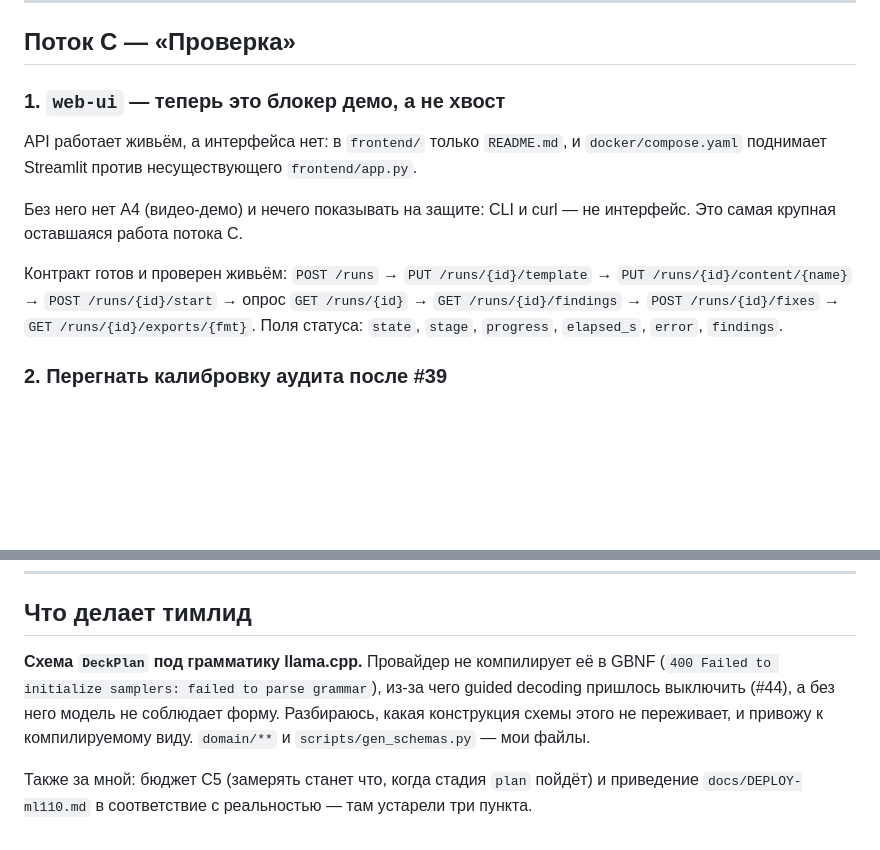
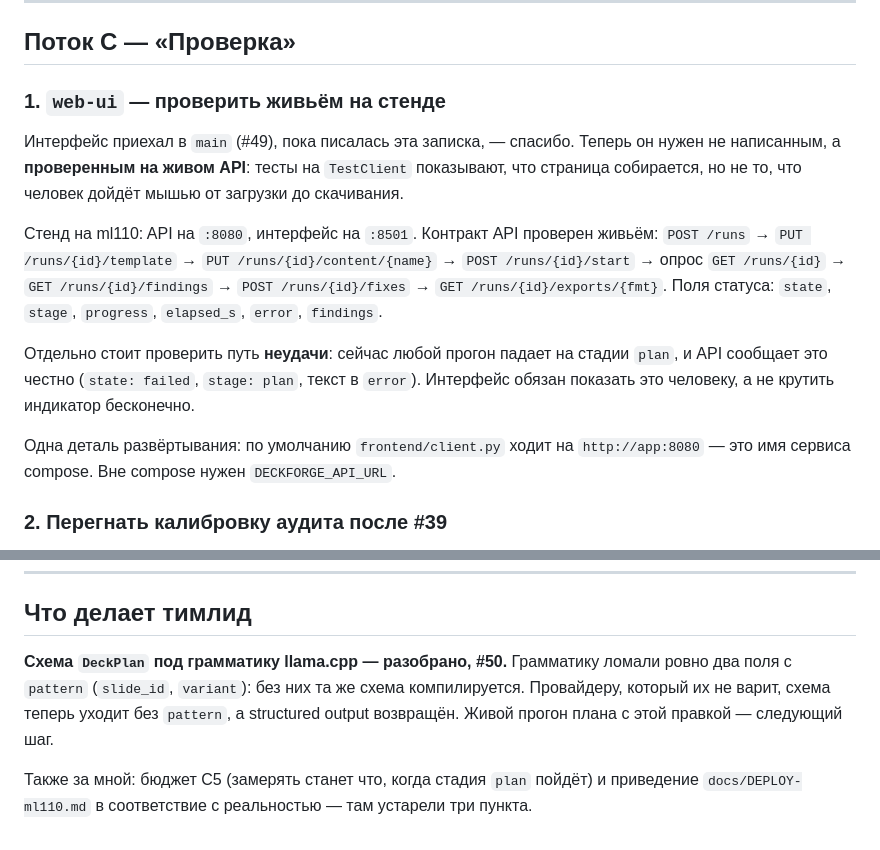
Before and after one commit to sMichellin/DeckForge, a Markdown page: docs/agents/tasks-after-live-run.md, 2 parts joined by grey strips. Rendered like a GitHub page; blank space fills up the shorter version.

Commit message:
docs: записка потокам — интерфейс уже в main, схема плана разобрана
Записка писалась до #49, и раздел потока C велел писать интерфейс, который к моменту
публикации уже смержен. Переписан: задача теперь — проверить интерфейс на живом API,
включая путь неудачи, который сейчас единственный реальный.

Раздел тимлида обновлён по итогу разбора схемы: грамматику ломали два поля с pattern,
правка — #50.

```diff
--- a/docs/agents/tasks-after-live-run.md
+++ b/docs/agents/tasks-after-live-run.md
@@ -87,18 +87,24 @@ llama.cpp. Колоды не получилось ни разу, но кажды
 
 ## Поток C — «Проверка»
 
-### 1. `web-ui` — теперь это блокер демо, а не хвост
+### 1. `web-ui` — проверить живьём на стенде
 
-API работает живьём, а интерфейса нет: в `frontend/` только `README.md`, и
-`docker/compose.yaml` поднимает Streamlit против несуществующего `frontend/app.py`.
+Интерфейс приехал в `main` (#49), пока писалась эта записка, — спасибо. Теперь он нужен
+не написанным, а **проверенным на живом API**: тесты на `TestClient` показывают, что
+страница собирается, но не то, что человек дойдёт мышью от загрузки до скачивания.
 
-Без него нет A4 (видео-демо) и нечего показывать на защите: CLI и curl — не интерфейс.
-Это самая крупная оставшаяся работа потока C.
+Стенд на ml110: API на `:8080`, интерфейс на `:8501`. Контракт API проверен живьём:
+`POST /runs` → `PUT /runs/{id}/template` → `PUT /runs/{id}/content/{name}` →
+`POST /runs/{id}/start` → опрос `GET /runs/{id}` → `GET /runs/{id}/findings` →
+`POST /runs/{id}/fixes` → `GET /runs/{id}/exports/{fmt}`. Поля статуса: `state`, `stage`,
+`progress`, `elapsed_s`, `error`, `findings`.
 
-Контракт готов и проверен живьём: `POST /runs` → `PUT /runs/{id}/template` →
-`PUT /runs/{id}/content/{name}` → `POST /runs/{id}/start` → опрос `GET /runs/{id}` →
-`GET /runs/{id}/findings` → `POST /runs/{id}/fixes` → `GET /runs/{id}/exports/{fmt}`.
-Поля статуса: `state`, `stage`, `progress`, `elapsed_s`, `error`, `findings`.
+Отдельно стоит проверить путь **неудачи**: сейчас любой прогон падает на стадии `plan`,
+и API сообщает это честно (`state: failed`, `stage: plan`, текст в `error`). Интерфейс
+обязан показать это человеку, а не крутить индикатор бесконечно.
+
+Одна деталь развёртывания: по умолчанию `frontend/client.py` ходит на `http://app:8080` —
+это имя сервиса compose. Вне compose нужен `DECKFORGE_API_URL`.
 
 ### 2. Перегнать калибровку аудита после #39
 
@@ -117,11 +123,10 @@ API работает живьём, а интерфейса нет: в `frontend/
 
 ## Что делает тимлид
 
-**Схема `DeckPlan` под грамматику llama.cpp.** Провайдер не компилирует её в GBNF
-(`400 Failed to initialize samplers: failed to parse grammar`), из-за чего guided decoding
-пришлось выключить (#44), а без него модель не соблюдает форму. Разбираюсь, какая
-конструкция схемы этого не переживает, и привожу к компилируемому виду. `domain/**`
-и `scripts/gen_schemas.py` — мои файлы.
+**Схема `DeckPlan` под грамматику llama.cpp — разобрано, #50.** Грамматику ломали
+ровно два поля с `pattern` (`slide_id`, `variant`): без них та же схема компилируется.
+Провайдеру, который их не варит, схема теперь уходит без `pattern`, а structured output
+возвращён. Живой прогон плана с этой правкой — следующий шаг.
 
 Также за мной: бюджет C5 (замерять станет что, когда стадия `plan` пойдёт) и приведение
 `docs/DEPLOY-ml110.md` в соответствие с реальностью — там устарели три пункта.
```
